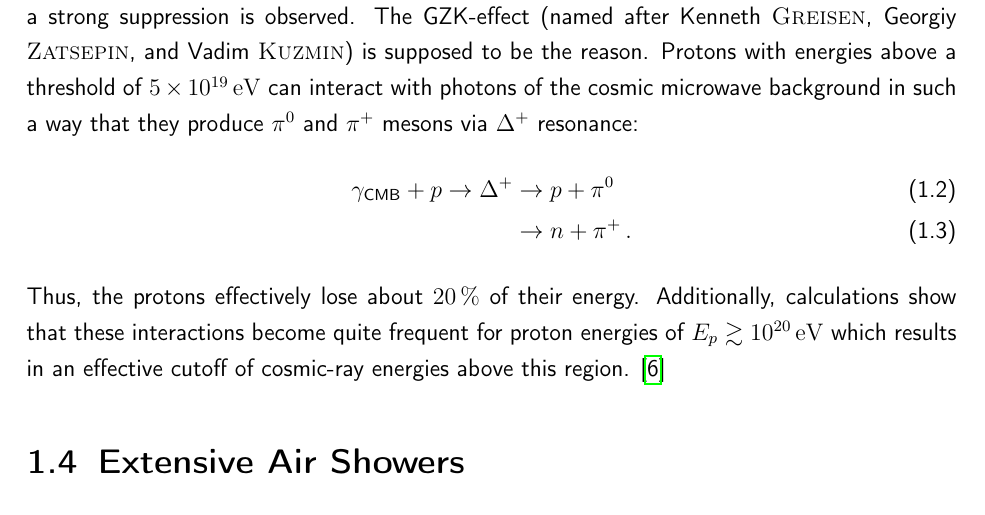
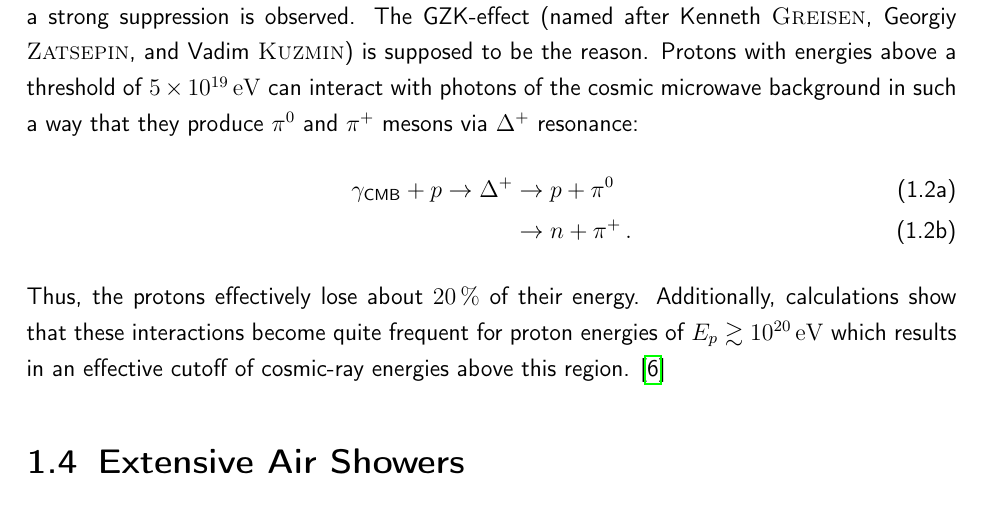
Before and after one commit to mrcgndr/master-thesis, a LaTeX thesis (masterthesis.tex, which reads chapters/introduction.tex): part of page 10 of 39, cut so that both start at the same text. Compiled offline with pdfLaTeX.

Commit message:
subequation numbering for GZK decay

```diff
--- a/chapters/introduction.tex
+++ b/chapters/introduction.tex
@@ -43,10 +43,12 @@ introducing a spectral index $\gamma$ which is dependent from the considered ene
 Due to this interesting features, composition measurements at these \enquote{transition points} are desired in particular.
 
 Due to the shape the spectrum is referred to as \textit{poly gonato} (Greek for \enquote{many knees}). The \enquote{knee} is assumed to be based on different rigidity\footnote{property of a magnetic field to bend a particle's trajectory} dependent cut-off energies for sub-spectra of element groups which sum up to the spectrum we observe. \cite{cosmicrays:hoerandel, cosmicrays:shapiro} At energies beyond \SI{e11}{\giga\electronvolt} a strong suppression is observed. The GZK-effect (named after Kenneth \textsc{Greisen}, Georgiy \textsc{Zatsepin}, and Vadim \textsc{Kuzmin}) is supposed to be the reason. Protons with energies above a threshold of \SI{5e19}{\electronvolt} can interact with photons of the cosmic microwave background in such a way that they produce $\pi^0$ and $\pi^+$ mesons via $\Delta^+$ resonance:
-\begin{align}
-\gamma_\text{CMB} + p \rightarrow \Delta^+ &\rightarrow p + \pi^0\\
-&\rightarrow n + \pi^+\,.
-\end{align}
+\begin{subequations}
+	\begin{align}
+	\gamma_\text{CMB} + p \rightarrow \Delta^+ &\rightarrow p + \pi^0\\
+	&\rightarrow n + \pi^+\,.
+	\end{align}
+\end{subequations}
 Thus, the protons effectively lose about \SI{20}{\percent} of their energy. Additionally, calculations show that these interactions become quite frequent for proton energies of $E_p\gtrsim\SI{e20}{\electronvolt}$ which results in an effective cutoff of cosmic-ray energies above this region. \cite{cosmicrays:gzk}
 
 \section{Extensive Air Showers}
```
